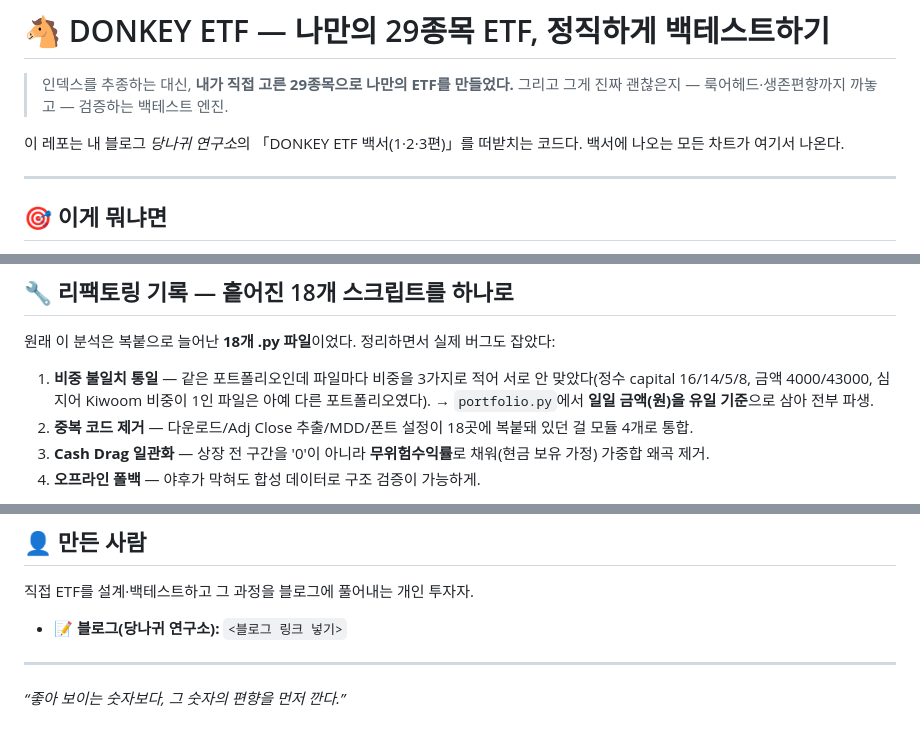
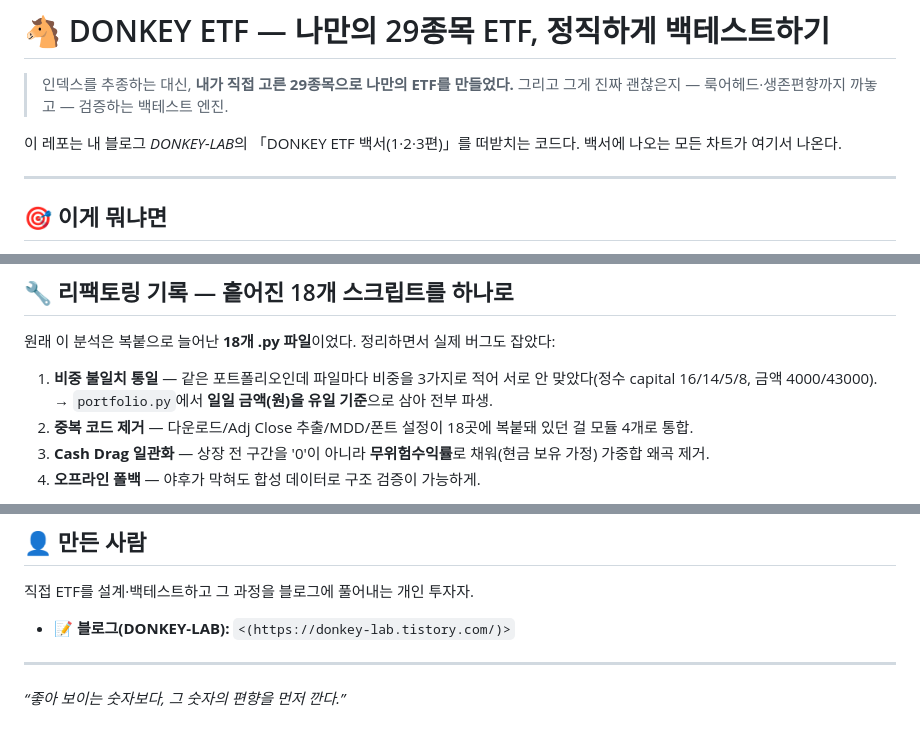
Before and after one commit to jamjamdonkey/MY_ETF_Project, a Markdown page: donkey_etf/README.md, 3 parts joined by grey strips. GitHub-like rendering.

```diff
--- a/donkey_etf/README.md
+++ b/donkey_etf/README.md
@@ -3,7 +3,7 @@
 > 인덱스를 추종하는 대신, **내가 직접 고른 29종목으로 나만의 ETF를 만들었다.**
 > 그리고 그게 진짜 괜찮은지 — 룩어헤드·생존편향까지 까놓고 — 검증하는 백테스트 엔진.
 
-이 레포는 내 블로그 *당나귀 연구소*의 「DONKEY ETF 백서(1·2·3편)」를 떠받치는 코드다. 백서에 나오는 모든 차트가 여기서 나온다.
+이 레포는 내 블로그 *DONKEY-LAB*의 「DONKEY ETF 백서(1·2·3편)」를 떠받치는 코드다. 백서에 나오는 모든 차트가 여기서 나온다.
 
 ---
 
@@ -80,7 +80,7 @@ python analysis/a1_individual.py   # 레벨별 개별 실행도 가능
 
 원래 이 분석은 복붙으로 늘어난 **18개 .py 파일**이었다. 정리하면서 실제 버그도 잡았다:
 
-1. **비중 불일치 통일** — 같은 포트폴리오인데 파일마다 비중을 3가지로 적어 서로 안 맞았다(정수 capital 16/14/5/8, 금액 4000/43000, 심지어 Kiwoom 비중이 1인 파일은 아예 다른 포트폴리오였다). → `portfolio.py`에서 **일일 금액(원)을 유일 기준**으로 삼아 전부 파생.
+1. **비중 불일치 통일** — 같은 포트폴리오인데 파일마다 비중을 3가지로 적어 서로 안 맞았다(정수 capital 16/14/5/8, 금액 4000/43000). → `portfolio.py`에서 **일일 금액(원)을 유일 기준**으로 삼아 전부 파생.
 2. **중복 코드 제거** — 다운로드/Adj Close 추출/MDD/폰트 설정이 18곳에 복붙돼 있던 걸 모듈 4개로 통합.
 3. **Cash Drag 일관화** — 상장 전 구간을 '0'이 아니라 **무위험수익률**로 채워(현금 보유 가정) 가중합 왜곡 제거.
 4. **오프라인 폴백** — 야후가 막혀도 합성 데이터로 구조 검증이 가능하게.
@@ -97,7 +97,7 @@ python analysis/a1_individual.py   # 레벨별 개별 실행도 가능
 
 직접 ETF를 설계·백테스트하고 그 과정을 블로그에 풀어내는 개인 투자자.
 
-- 📝 **블로그(당나귀 연구소):** `<블로그 링크 넣기>`
+- 📝 **블로그(DONKEY-LAB):** `<(https://donkey-lab.tistory.com/)>`
 
 ---
 
```
